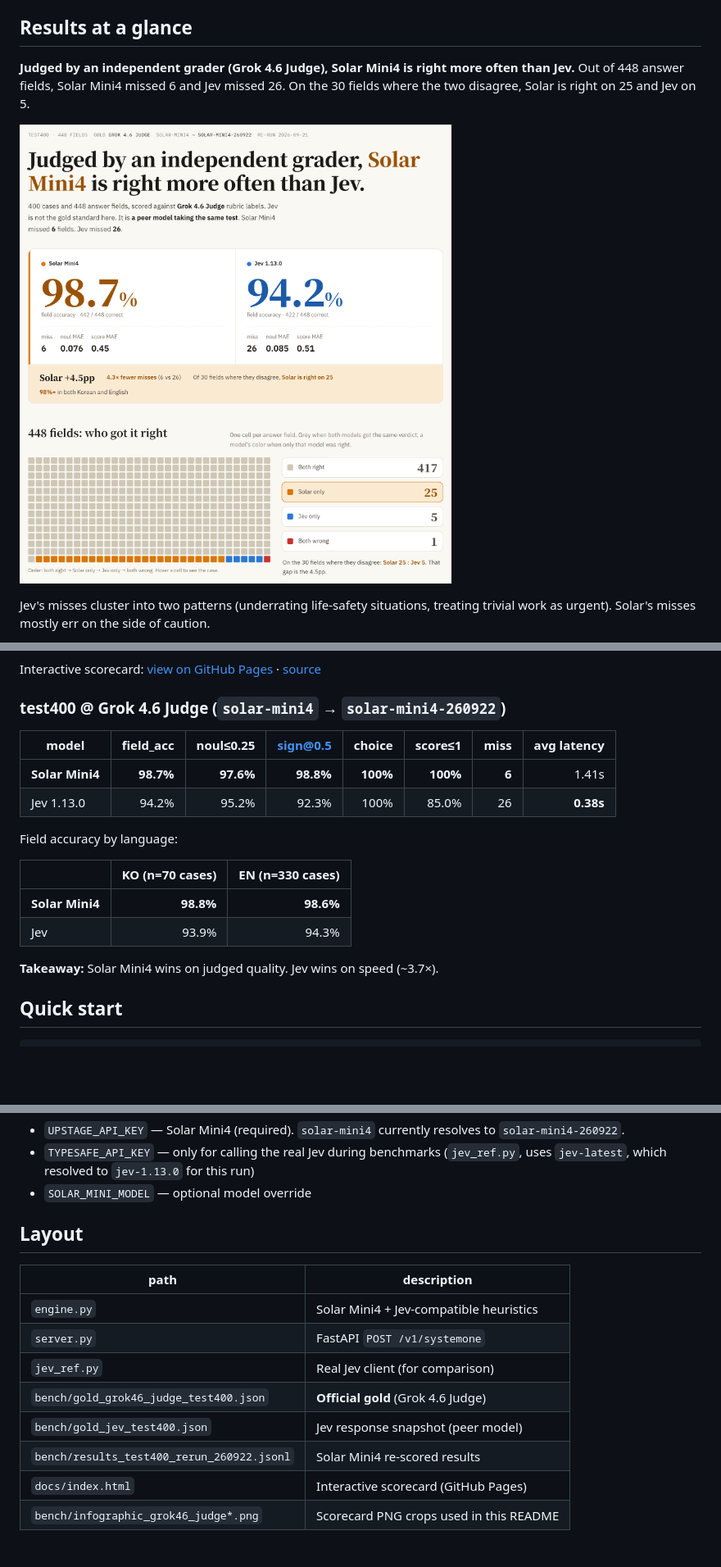
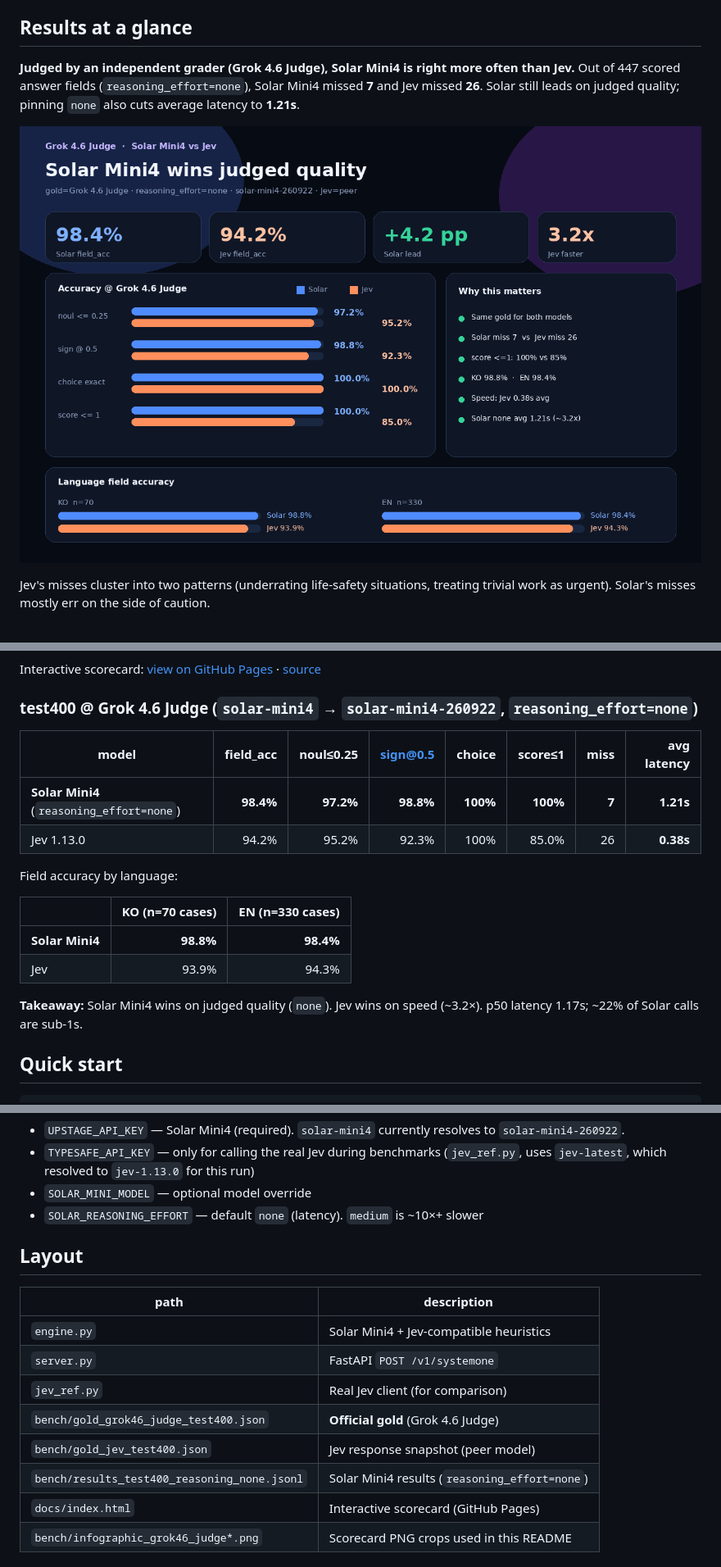
Before and after one commit to hunkim/solar-mini4-jev, a Markdown page: README.md, 3 parts joined by grey strips. Shown: that part at 82% size. GitHub-like rendering; pictures changed too: bench/infographic_grok46_judge.png; blank space fills up the shorter version.

Commit message:
Publish reasoning_effort=none bench numbers
Update README/infographics for Grok 4.6 Judge eval with none:
field_acc 98.4%, avg latency 1.21s, miss 7.

```diff
--- a/README.md
+++ b/README.md
@@ -17,7 +17,7 @@ The official scoring reference is the **Grok 4.6 Judge** rubric labels (`bench/g
 ## Results at a glance
 
 **Judged by an independent grader (Grok 4.6 Judge), Solar Mini4 is right more often than Jev.**
-Out of 448 answer fields, Solar Mini4 missed 6 and Jev missed 26. On the 30 fields where the two disagree, Solar is right on 25 and Jev on 5.
+Out of 447 scored answer fields (`reasoning_effort=none`), Solar Mini4 missed **7** and Jev missed **26**. Solar still leads on judged quality; pinning `none` also cuts average latency to **1.21s**.
 
 ![Solar Mini4 vs Jev · Grok 4.6 Judge scorecard](bench/infographic_grok46_judge.png)
 
@@ -27,21 +27,21 @@ Jev's misses cluster into two patterns (underrating life-safety situations, trea
 
 Interactive scorecard: [view on GitHub Pages](https://hunkim.github.io/solar-mini4-jev/) · [source](docs/index.html)
 
-### test400 @ Grok 4.6 Judge (`solar-mini4` → `solar-mini4-260922`)
+### test400 @ Grok 4.6 Judge (`solar-mini4` → `solar-mini4-260922`, `reasoning_effort=none`)
 
 | model | field_acc | noul≤0.25 | sign@0.5 | choice | score≤1 | miss | avg latency |
 |-------|----------:|----------:|---------:|-------:|--------:|-----:|------------:|
-| **Solar Mini4** | **98.7%** | **97.6%** | **98.8%** | **100%** | **100%** | **6** | 1.41s |
+| **Solar Mini4** (`reasoning_effort=none`) | **98.4%** | **97.2%** | **98.8%** | **100%** | **100%** | **7** | **1.21s** |
 | Jev 1.13.0 | 94.2% | 95.2% | 92.3% | 100% | 85.0% | 26 | **0.38s** |
 
 Field accuracy by language:
 
 | | KO (n=70 cases) | EN (n=330 cases) |
 |--|----------:|-----------:|
-| **Solar Mini4** | **98.8%** | **98.6%** |
+| **Solar Mini4** | **98.8%** | **98.4%** |
 | Jev | 93.9% | 94.3% |
 
-**Takeaway:** Solar Mini4 wins on judged quality. Jev wins on speed (~3.7×).
+**Takeaway:** Solar Mini4 wins on judged quality (`none`). Jev wins on speed (~3.2×). p50 latency 1.17s; ~22% of Solar calls are sub-1s.
 
 ## Quick start
 
@@ -65,6 +65,7 @@ Environment variables:
 - `UPSTAGE_API_KEY` — Solar Mini4 (required). `solar-mini4` currently resolves to `solar-mini4-260922`.
 - `TYPESAFE_API_KEY` — only for calling the real Jev during benchmarks (`jev_ref.py`, uses `jev-latest`, which resolved to `jev-1.13.0` for this run)
 - `SOLAR_MINI_MODEL` — optional model override
+- `SOLAR_REASONING_EFFORT` — default `none` (latency). `medium` is ~10×+ slower
 
 ## Layout
 
@@ -75,7 +76,7 @@ Environment variables:
 | `jev_ref.py` | Real Jev client (for comparison) |
 | `bench/gold_grok46_judge_test400.json` | **Official gold** (Grok 4.6 Judge) |
 | `bench/gold_jev_test400.json` | Jev response snapshot (peer model) |
-| `bench/results_test400_rerun_260922.jsonl` | Solar Mini4 re-scored results |
+| `bench/results_test400_reasoning_none.jsonl` | Solar Mini4 results (`reasoning_effort=none`) |
 | `docs/index.html` | Interactive scorecard (GitHub Pages) |
 | `bench/infographic_grok46_judge*.png` | Scorecard PNG crops used in this README |
 
```
Also changed, not shown: bench/COMPARISON_GROK46_JUDGE.md (+6 -5 lines), docs/infographic_grok46_judge.png, 10 other files.
